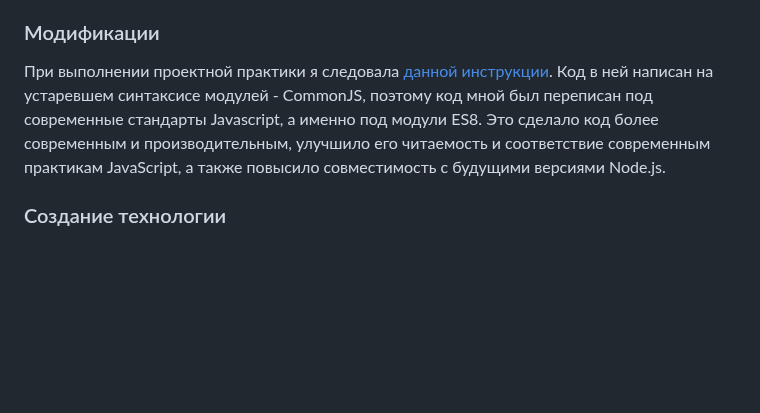
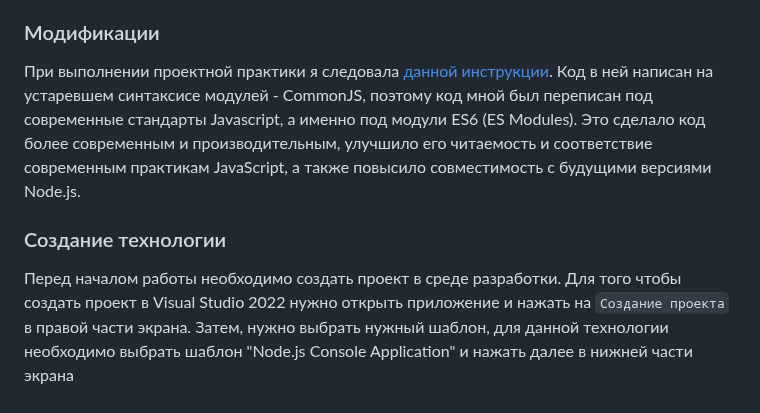
Before and after one commit to Alie-nek/Project-practice, a Markdown page: docs/Вариативное задание.md, the part around the change. Rendered like a GitHub page; blank space fills up the shorter version.

````diff
--- a/docs/Вариативное задание.md
+++ b/docs/Вариативное задание.md
@@ -30,6 +30,7 @@ CLI предоставляет пользователю систему упра
 4. встроеные компоненты для работы с Node.js.
 
 ### Модификации
-При выполнении проектной практики я следовала [данной инструкции](https://citw.dev/tutorial/create-your-own-cli-tool?p=1). Код в ней написан на устаревшем синтаксисе модулей - CommonJS, поэтому код мной был переписан под современные стандарты Javascript, а именно под модули ES8. Это сделало код более современным и производительным, улучшило его читаемость и соответствие современным практикам JavaScript, а также повысило совместимость с будущими версиями Node.js.
+При выполнении проектной практики я следовала [данной инструкции](https://citw.dev/tutorial/create-your-own-cli-tool?p=1). Код в ней написан на устаревшем синтаксисе модулей - CommonJS, поэтому код мной был переписан под современные стандарты Javascript, а именно под модули ES6 (ES Modules). Это сделало код более современным и производительным, улучшило его читаемость и соответствие современным практикам JavaScript, а также повысило совместимость с будущими версиями Node.js.
 
-  ### Создание технологии
+### Создание технологии
+Перед началом работы необходимо создать проект в среде разработки. Для того чтобы создать проект в Visual Studio 2022 нужно открыть приложение и нажать на ```Создание проекта``` в правой части экрана. Затем, нужно выбрать нужный шаблон, для данной технологии необходимо выбрать шаблон "Node.js Console Application" и нажать далее в нижней части экрана
````
